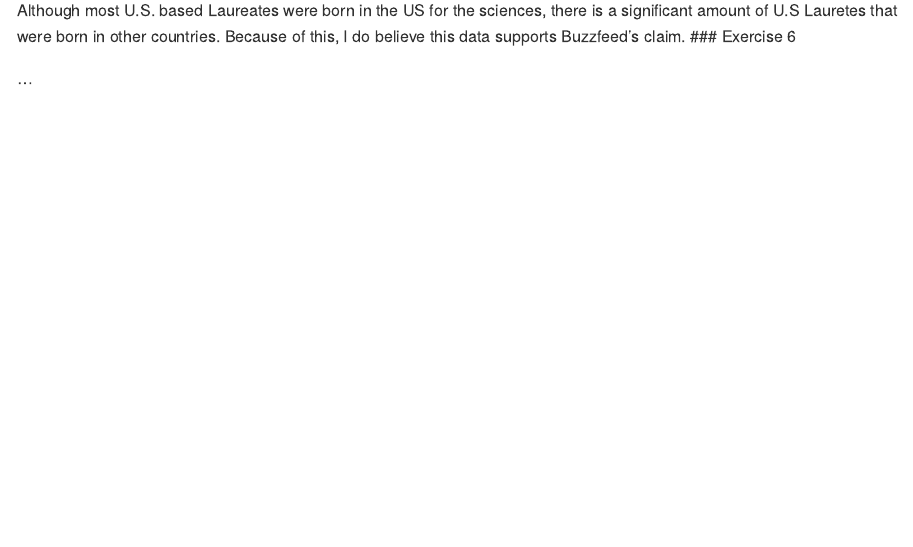
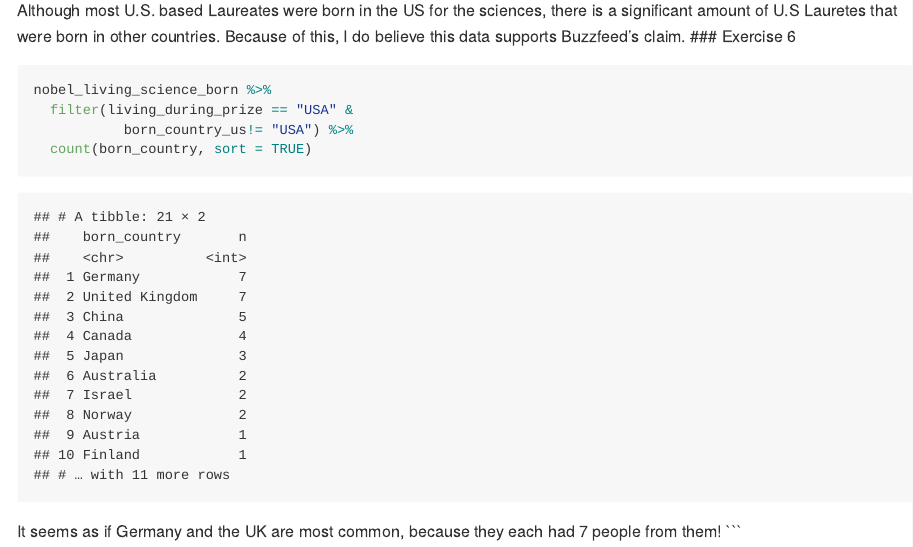
Before and after one commit to HeatherHawkins552/Lab-03-Nobel-Laureates, an R Markdown document (lab-03.Rmd): the page in a window 1100 px wide, from 4540 px down. The pictures show the output file lab-03.md that the author committed with the source, drawn offline in the style of GitHub; long lines of code are wrapped.

Commit message:
FINISHED

````diff
--- a/lab-03.Rmd
+++ b/lab-03.Rmd
@@ -100,5 +100,11 @@ ggplot(nobel_living_science_born, aes(x = living_during_prize, fill= born_countr
 ```
 Although most U.S. based Laureates were born in the US for the sciences, there is a significant amount of U.S Lauretes that were born in other countries. Because of this, I do believe this data supports Buzzfeed's claim.
 ### Exercise 6
-
-...
+```{r USA_born_US, fig.height=10, fig.width=10}
+nobel_living_science_born %>%
+  filter(living_during_prize == "USA" &
+           born_country_us!= "USA") %>%
+  count(born_country, sort = TRUE)
+```
+It seems as if Germany and the UK are most common, because they each had 7 people from them!
+```
````
Also changed, not shown: lab-03.md.
